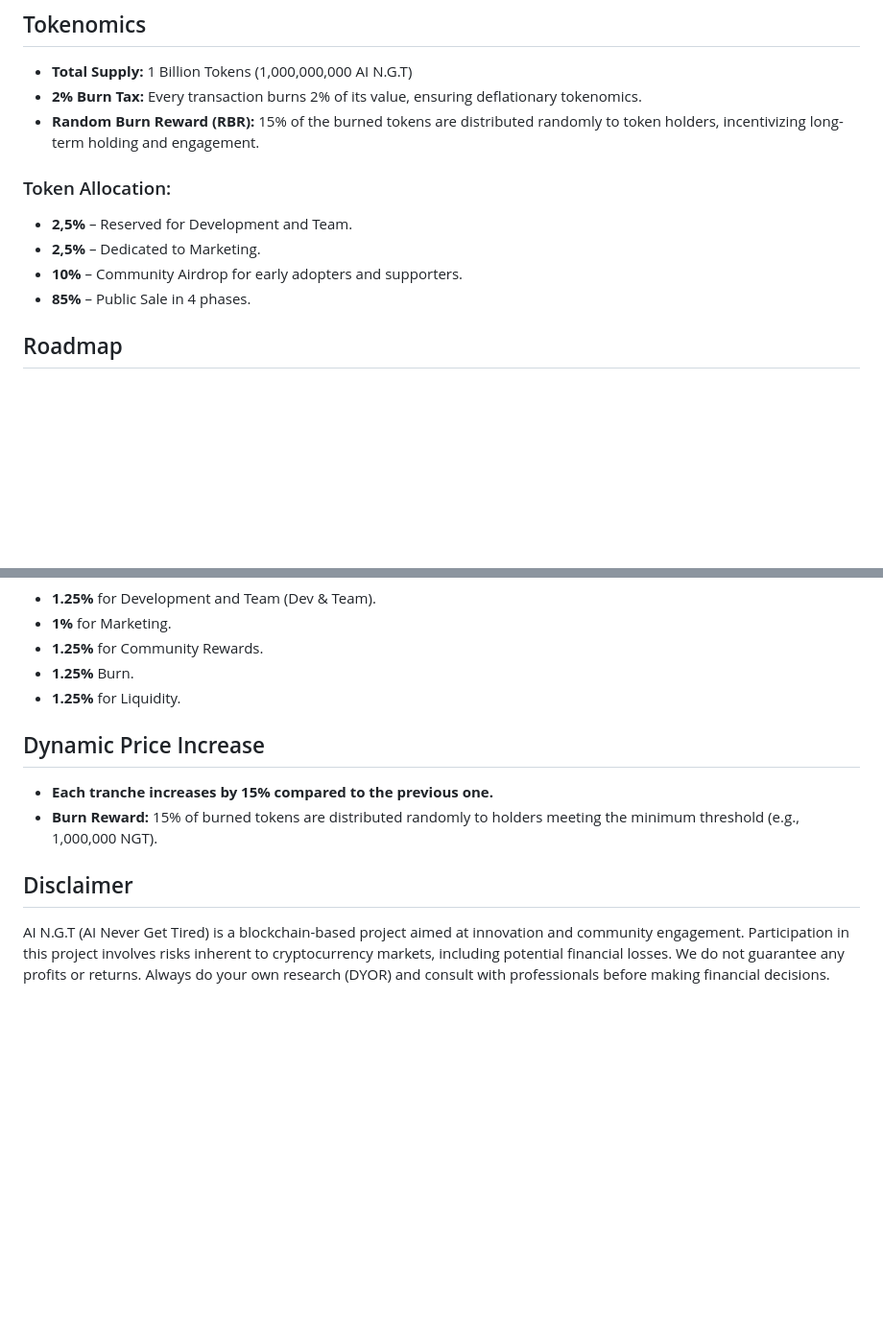
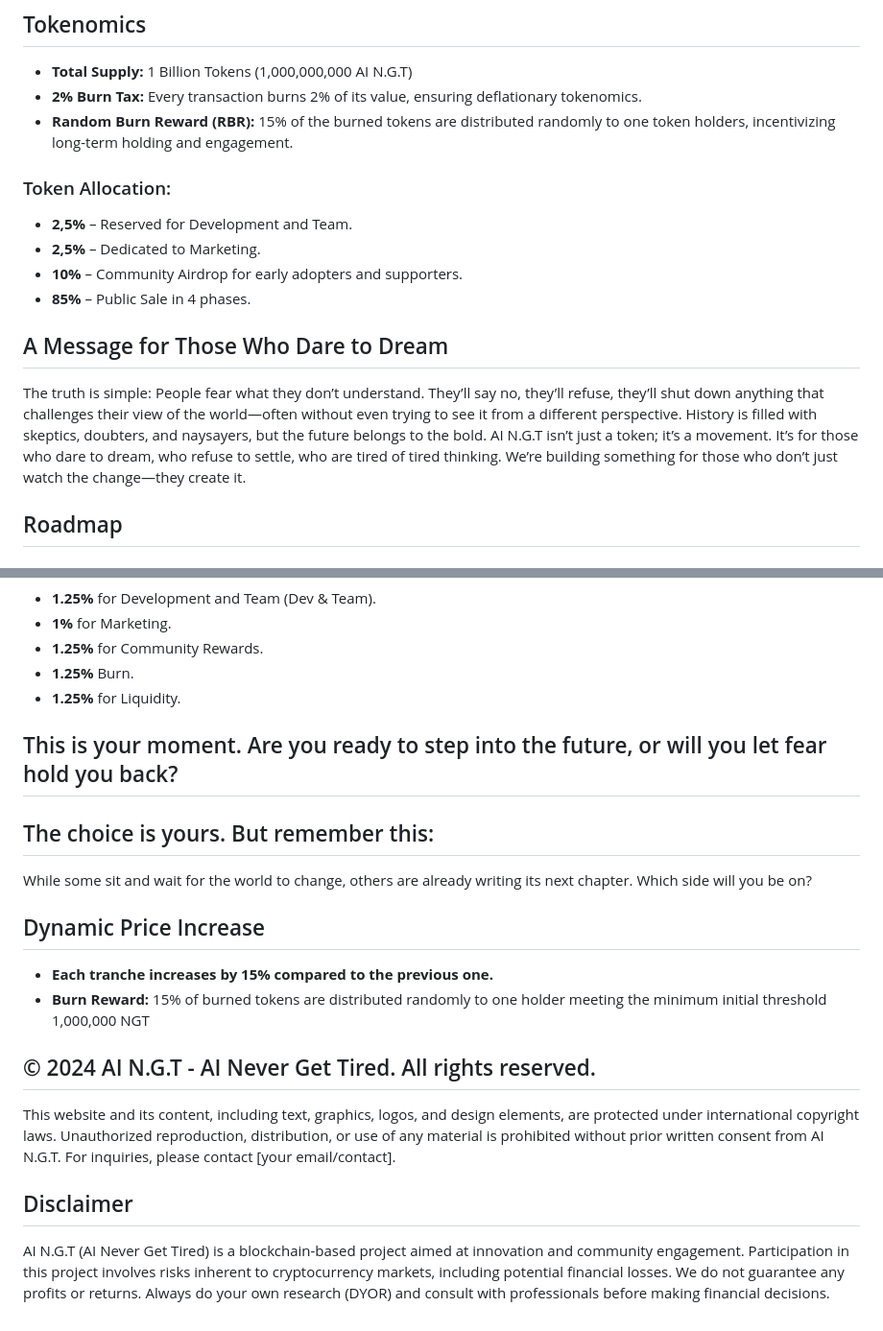
Before and after one commit to AINGT/AI--N.G.Tired., a Markdown page: README.md, 2 parts joined by grey strips. Shown at 96% size. GitHub-like rendering; blank space fills up the shorter version.

```diff
--- a/README.md
+++ b/README.md
@@ -11,13 +11,19 @@ By combining decentralized mechanisms with real-world AI integration, we are pav
 ## Tokenomics
 - **Total Supply:** 1 Billion Tokens (1,000,000,000 AI N.G.T)
 - **2% Burn Tax:** Every transaction burns 2% of its value, ensuring deflationary tokenomics.
-- **Random Burn Reward (RBR):** 15% of the burned tokens are distributed randomly to token holders, incentivizing long-term holding and engagement.
+- **Random Burn Reward (RBR):** 15% of the burned tokens are distributed randomly to one token holders, incentivizing long-term holding and engagement.
 
 ### Token Allocation:
 - **2,5%** – Reserved for Development and Team.
 - **2,5%** – Dedicated to Marketing.
 - **10%** – Community Airdrop for early adopters and supporters.
 - **85%** – Public Sale in 4 phases.
+
+## A Message for Those Who Dare to Dream
+
+The truth is simple: People fear what they don’t understand. They’ll say no, they’ll refuse, they’ll shut down anything that challenges their view of the world—often without even trying to see it from a different perspective. History is filled with skeptics, doubters, and naysayers, but the future belongs to the bold. AI N.G.T isn’t just a token; it’s a movement. It’s for those who dare to dream, who refuse to settle, who are tired of tired thinking. We’re building something for those who don’t just watch the change—they create it.
+
+
 
 ## Roadmap
 
@@ -83,11 +85,20 @@ With AI N.G.T, we aim to embrace the light: creating a token that inspires innov
 - **1.25%** Burn.
 - **1.25%** for Liquidity.
 
+## This is your moment. Are you ready to step into the future, or will you let fear hold you back?
+## The choice is yours. But remember this:
+
+While some sit and wait for the world to change, others are already writing its next chapter. Which side will you be on?
+
 ## Dynamic Price Increase
 - **Each tranche increases by 15% compared to the previous one.**
-- **Burn Reward:** 15% of burned tokens are distributed randomly to holders meeting the minimum threshold (e.g., 1,000,000 NGT).
+- **Burn Reward:** 15% of burned tokens are distributed randomly to one holder meeting the minimum initial threshold  1,000,000 NGT
+
+##   © 2024 AI N.G.T - AI Never Get Tired. All rights reserved.
+
+ This website and its content, including text, graphics, logos, and design elements, are protected under international copyright laws. Unauthorized reproduction, distribution, or use of any material is prohibited without prior written consent from AI N.G.T. For inquiries, please contact [your email/contact].
 
 ## Disclaimer
-  AI N.G.T (AI Never Get Tired) is a blockchain-based project aimed at innovation and community engagement.
- Participation in this project involves risks inherent to cryptocurrency markets, including potential financial losses.
-  We do not guarantee any profits or returns. Always do your own research (DYOR) and consult with professionals before making financial decisions.
+
+AI N.G.T (AI Never Get Tired) is a blockchain-based project aimed at innovation and community engagement. Participation in this project involves risks inherent to cryptocurrency markets, including potential financial losses.
+We do not guarantee any profits or returns. Always do your own research (DYOR) and consult with professionals before making financial decisions.
```
Also changed, not shown: other parts of README.md (+2 -6 lines).
